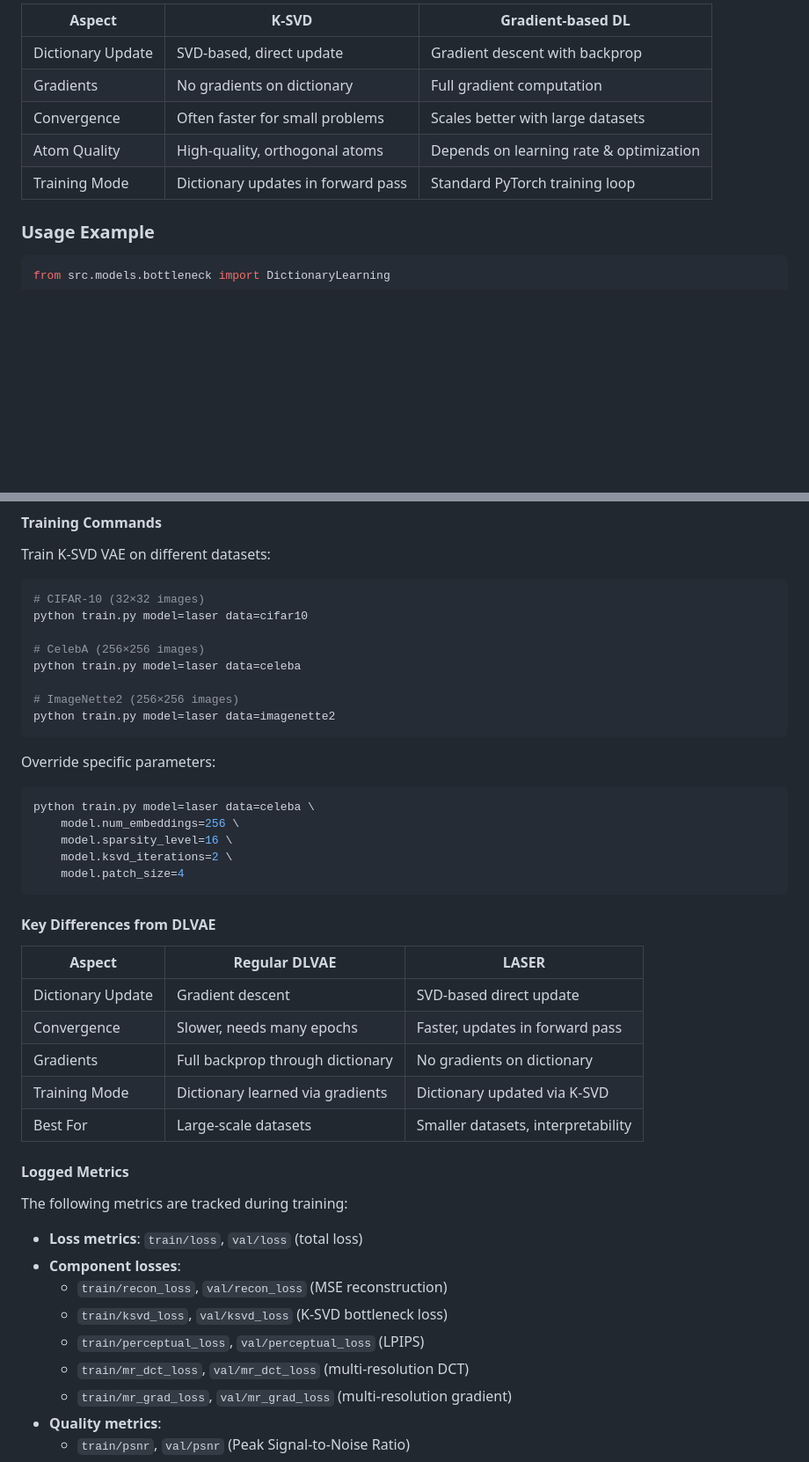
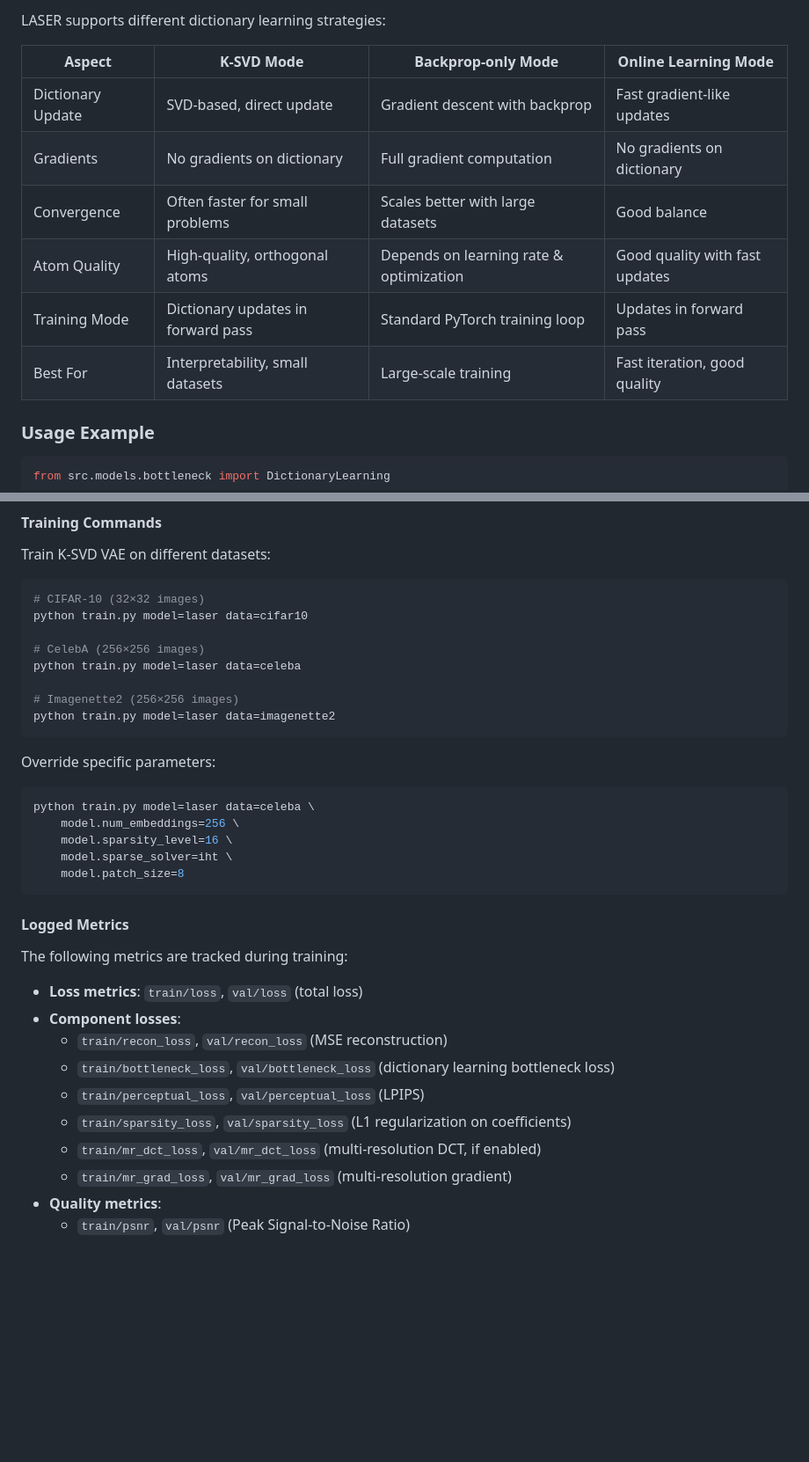
Before and after one commit to helloimlixin/laser, a Markdown page: README.md, 2 parts joined by grey strips. Shown: that part at 88% size. Rendered like a GitHub page; blank space fills up the shorter version.

````diff
--- a/README.md
+++ b/README.md
@@ -96,11 +115,14 @@ K-SVD is a classical dictionary learning algorithm that alternates between:
 
-| Aspect | K-SVD | Gradient-based DL |
-|--------|-------|-------------------|
-| Dictionary Update | SVD-based, direct update | Gradient descent with backprop |
-| Gradients | No gradients on dictionary | Full gradient computation |
-| Convergence | Often faster for small problems | Scales better with large datasets |
-| Atom Quality | High-quality, orthogonal atoms | Depends on learning rate & optimization |
-| Training Mode | Dictionary updates in forward pass | Standard PyTorch training loop |
+LASER supports different dictionary learning strategies:
+
+| Aspect | K-SVD Mode | Backprop-only Mode | Online Learning Mode |
+|--------|------------|-------------------|---------------------|
+| Dictionary Update | SVD-based, direct update | Gradient descent with backprop | Fast gradient-like updates |
+| Gradients | No gradients on dictionary | Full gradient computation | No gradients on dictionary |
+| Convergence | Often faster for small problems | Scales better with large datasets | Good balance |
+| Atom Quality | High-quality, orthogonal atoms | Depends on learning rate & optimization | Good quality with fast updates |
+| Training Mode | Dictionary updates in forward pass | Standard PyTorch training loop | Updates in forward pass |
+| Best For | Interpretability, small datasets | Large-scale training | Fast iteration, good quality |
 
 ### Usage Example
 
@@ -435,7 +472,7 @@ python train.py model=laser data=cifar10
 # CelebA (256×256 images)
 python train.py model=laser data=celeba
 
-# ImageNette2 (256×256 images)
+# Imagenette2 (256×256 images)
 python train.py model=laser data=imagenette2
 ```
 
@@ -445,19 +482,9 @@ Override specific parameters:
 python train.py model=laser data=celeba \
     model.num_embeddings=256 \
     model.sparsity_level=16 \
-    model.ksvd_iterations=2 \
-    model.patch_size=4
+    model.sparse_solver=iht \
+    model.patch_size=8
 ```
-
-#### Key Differences from DLVAE
-
-| Aspect | Regular DLVAE | LASER |
-|--------|---------------|-----------|
-| Dictionary Update | Gradient descent | SVD-based direct update |
-| Convergence | Slower, needs many epochs | Faster, updates in forward pass |
-| Gradients | Full backprop through dictionary | No gradients on dictionary |
-| Training Mode | Dictionary learned via gradients | Dictionary updated via K-SVD |
-| Best For | Large-scale datasets | Smaller datasets, interpretability |
 
 #### Logged Metrics
 
@@ -466,9 +493,10 @@ The following metrics are tracked during training:
 - **Loss metrics**: `train/loss`, `val/loss` (total loss)
 - **Component losses**:
   - `train/recon_loss`, `val/recon_loss` (MSE reconstruction)
-  - `train/ksvd_loss`, `val/ksvd_loss` (K-SVD bottleneck loss)
+  - `train/bottleneck_loss`, `val/bottleneck_loss` (dictionary learning bottleneck loss)
   - `train/perceptual_loss`, `val/perceptual_loss` (LPIPS)
-  - `train/mr_dct_loss`, `val/mr_dct_loss` (multi-resolution DCT)
+  - `train/sparsity_loss`, `val/sparsity_loss` (L1 regularization on coefficients)
+  - `train/mr_dct_loss`, `val/mr_dct_loss` (multi-resolution DCT, if enabled)
   - `train/mr_grad_loss`, `val/mr_grad_loss` (multi-resolution gradient)
 - **Quality metrics**:
   - `train/psnr`, `val/psnr` (Peak Signal-to-Noise Ratio)
````
Also changed, not shown: other parts of README.md (+69 -35 lines).
